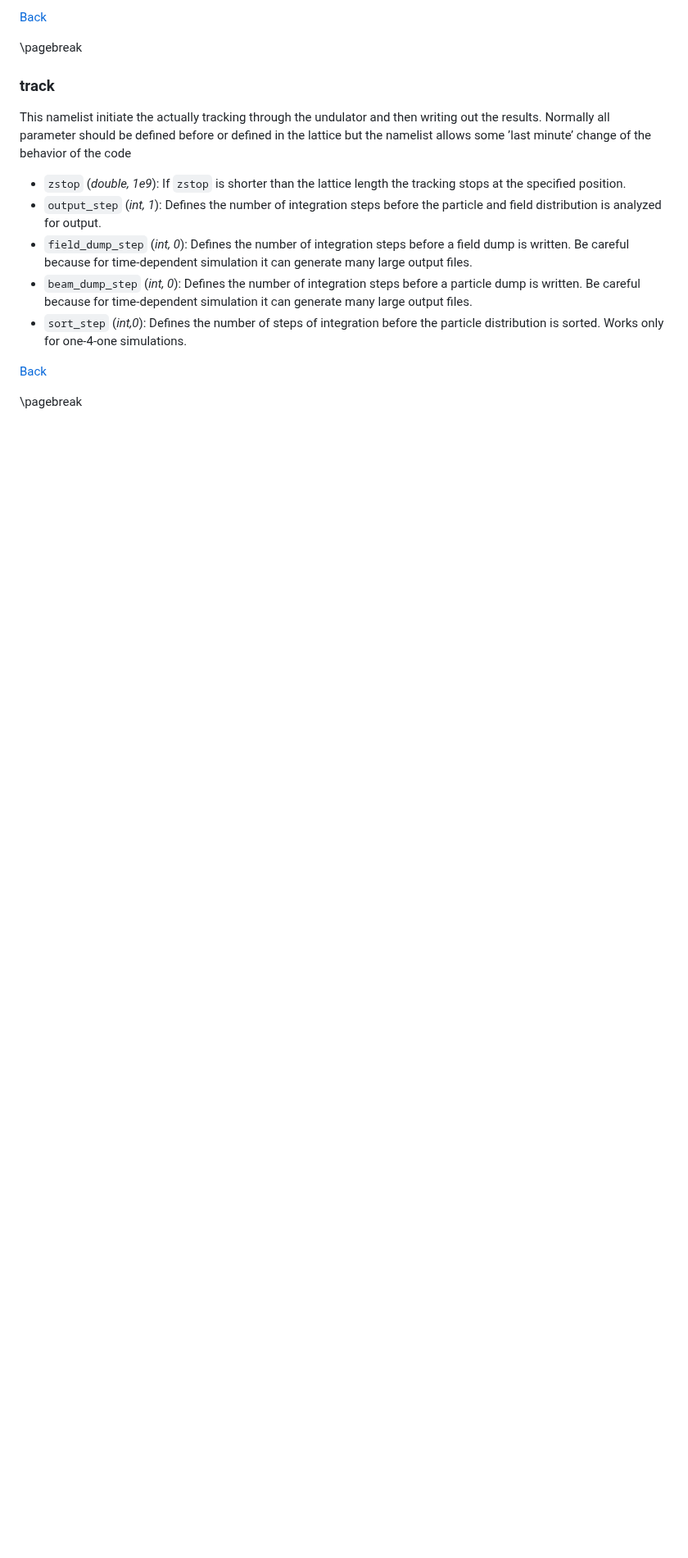
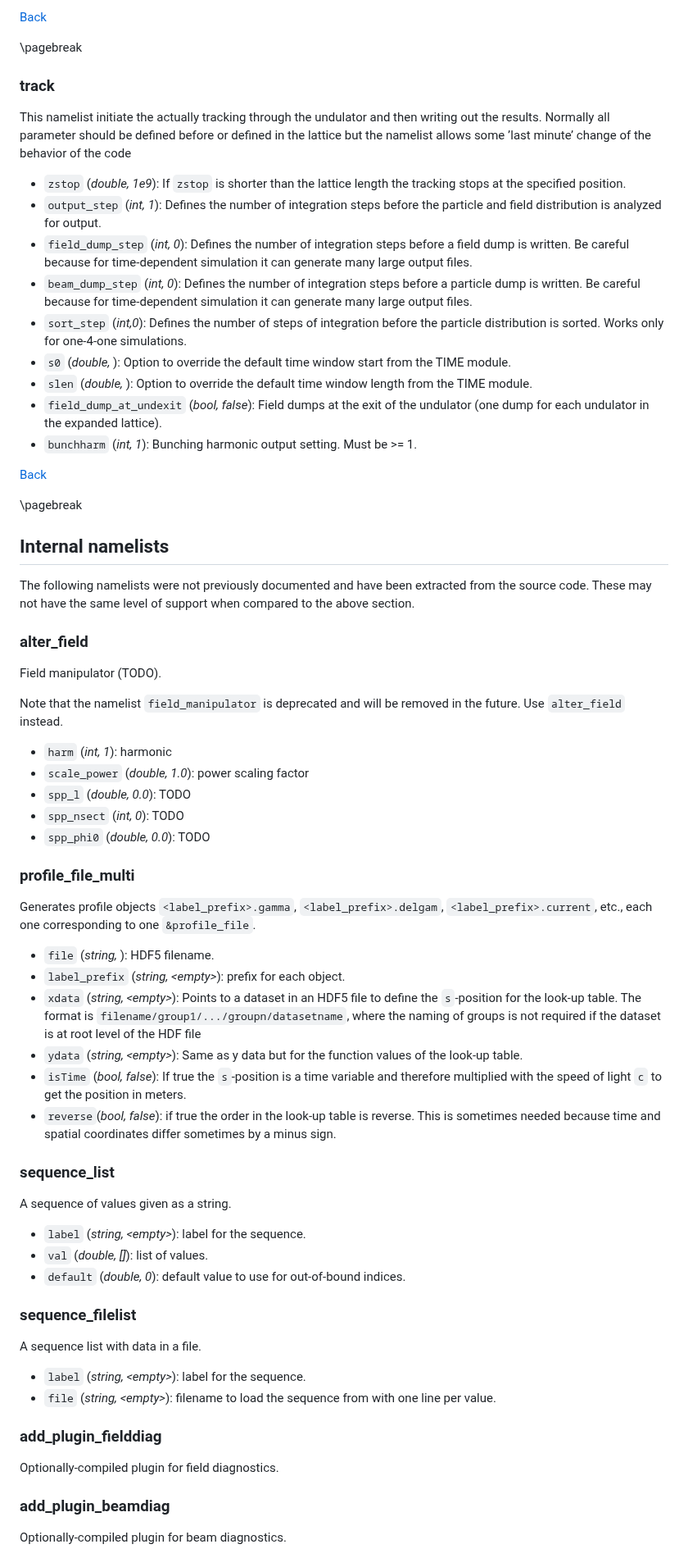
Before and after one commit to svenreiche/Genesis-1.3-Version4, a Markdown page: manual/MAIN_INPUT.md, the part around one of its changes. Shown at 82% size. Drawn GitHub-style; blank space fills up the shorter version.

Commit message:
DOC: missing parameters, name lists

```diff
--- a/manual/MAIN_INPUT.md
+++ b/manual/MAIN_INPUT.md
@@ -415,7 +430,66 @@ This namelist initiate the actually tracking through the undulator and then writ
 - `field_dump_step` (*int, 0*): Defines the number of integration steps before a field dump is written. Be careful because for time-dependent simulation it can generate many large output files.
 - `beam_dump_step` (*int, 0*): Defines the number of integration steps before a particle dump is written. Be careful because for time-dependent simulation it can generate many large output files.
 -  `sort_step` (*int,0*): Defines the number of steps of integration before the particle distribution is sorted. Works only for one-4-one simulations.
+- `s0` (*double, <taken from TIME module>*): Option to override the default time window start from the TIME module.
+- `slen` (*double, <taken from TIME module>*): Option to override the default time window length from the TIME module.
+- `field_dump_at_undexit` (*bool, false*): Field dumps at the exit of the undulator (one dump for each undulator in the expanded lattice).
+- `bunchharm` (*int, 1*): Bunching harmonic output setting. Must be >= 1.
+
 
 [Back](#supported-namelists)
 
 <div style="page-break-after: always; visibility: hidden"> \pagebreak </div>
+
+## Internal namelists
+
+The following namelists were not previously documented and have been extracted
+from the source code.  These may not have the same level of support when
+compared to the above section.
+
+### alter_field
+
+Field manipulator (TODO).
+
+Note that the namelist `field_manipulator` is deprecated and will be removed in
+the future. Use `alter_field` instead.
+
+- `harm` (*int, 1*): harmonic
+- `scale_power` (*double, 1.0*): power scaling factor
+- `spp_l` (*double, 0.0*): TODO
+- `spp_nsect` (*int, 0*): TODO
+- `spp_phi0` (*double, 0.0*): TODO
+
+### profile_file_multi
+
+Generates profile objects `<label_prefix>.gamma`, `<label_prefix>.delgam`,
+`<label_prefix>.current`, etc., each one corresponding to one `&profile_file`.
+
+- `file` (*string, <empty>*): HDF5 filename.
+- `label_prefix` (*string, \<empty>*): prefix for each object.
+- `xdata` (*string, \<empty>*): Points to a dataset in an HDF5 file to define the `s`-position for the look-up table. The format is `filename/group1/.../groupn/datasetname`, where the naming of groups is not required if the dataset is at root level of the HDF file
+- `ydata` (*string, \<empty>*): Same as y data but for the function values of the look-up table.
+- `isTime` (*bool, false*): If true the `s`-position is a time variable and therefore multiplied with the speed of light `c` to get the position in meters.
+- `reverse`(*bool, false*): if true the order in the look-up table is reverse. This is sometimes needed because time and spatial coordinates differ sometimes by a minus sign.
+
+### sequence_list
+
+A sequence of values given as a string.
+
+- `label` (*string, \<empty>*): label for the sequence.
+- `val` (*double, [<empty>]*): list of values.
+- `default` (*double, 0*): default value to use for out-of-bound indices.
+
+### sequence_filelist
+
+A sequence list with data in a file.
+
+- `label` (*string, \<empty>*): label for the sequence.
+- `file` (*string, \<empty>*): filename to load the sequence from with one line per value.
+
+### add_plugin_fielddiag
+
+Optionally-compiled plugin for field diagnostics.
+
+### add_plugin_beamdiag
+
+Optionally-compiled plugin for beam diagnostics.
```
Also changed, not shown: other parts of manual/MAIN_INPUT.md (+22 -7 lines).
